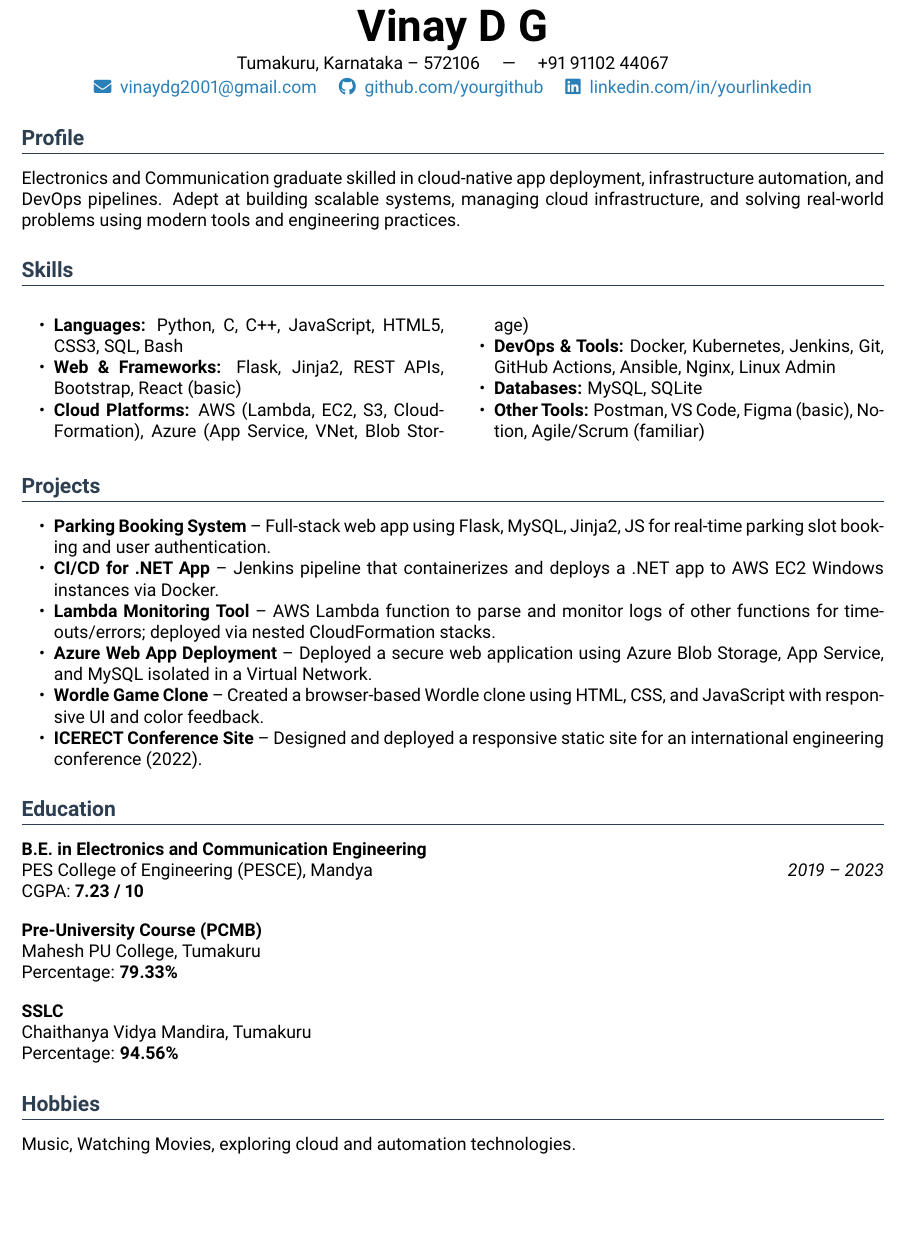
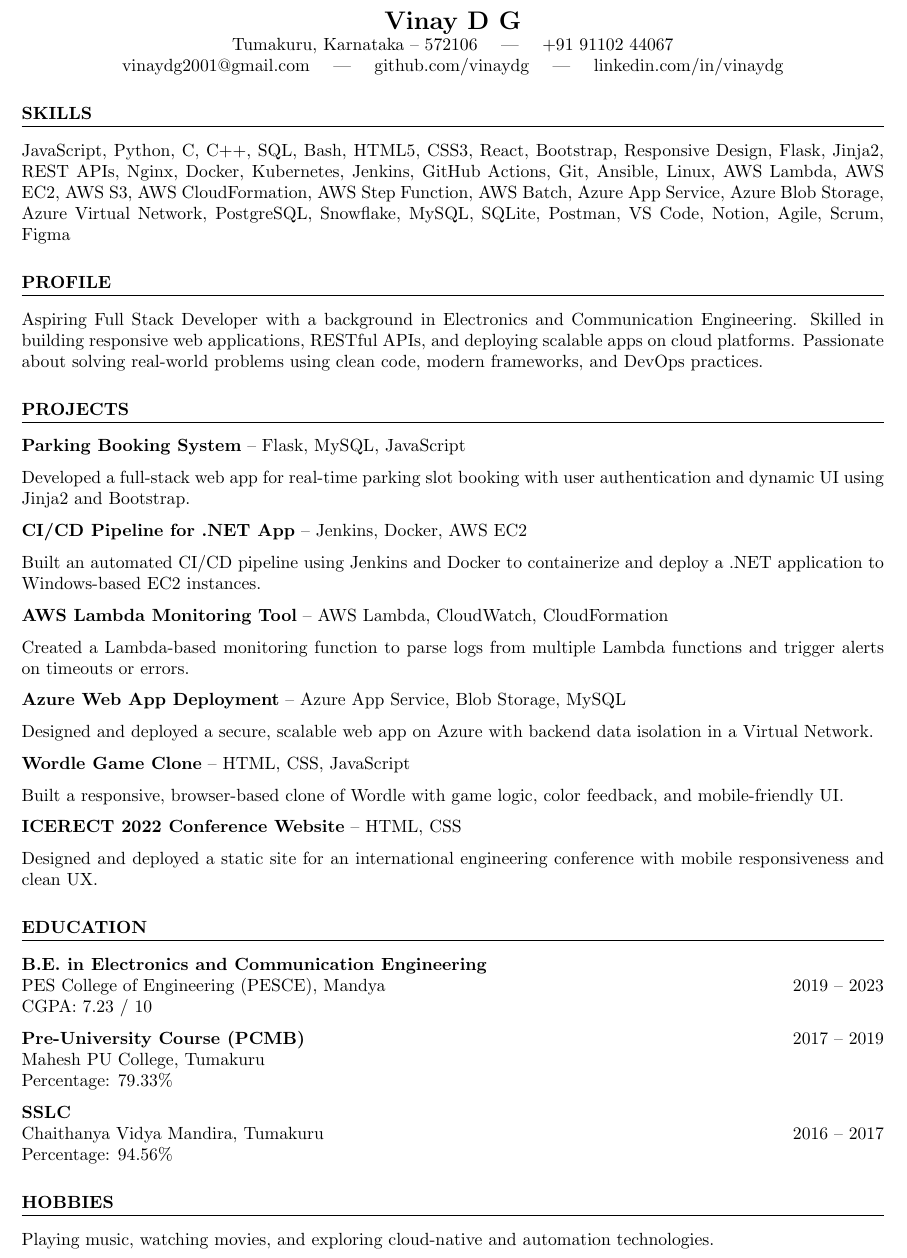
Before and after one commit to LavishPrince/resume, a LaTeX CV (resume.tex): part of the page, cut so that both start at the same text, the shorter picture padded with empty space. Compiled offline with pdfLaTeX.

Commit message:
made it ATS friendly

```diff
--- a/resume.tex
+++ b/resume.tex
@@ -30,57 +24,61 @@
 \begin{center}
-    {\Huge \bfseries Vinay D G} \\[2pt]
-    Tumakuru, Karnataka – 572106 \quad | \quad +91 91102 44067 \\[2pt]
-    \href{mailto:vinaydg2001@gmail.com}{\faIcon{envelope} \ vinaydg2001@gmail.com} \quad
-    \href{https://github.com/yourgithub}{\faIcon{github} \ github.com/yourgithub} \quad
-    \href{https://linkedin.com/in/yourlinkedin}{\faIcon{linkedin} \ linkedin.com/in/yourlinkedin}
+    \textbf{\Large Vinay D G} \\
+    Tumakuru, Karnataka – 572106 \quad | \quad +91 91102 44067 \\
+    \href{mailto:vinaydg2001@gmail.com}{vinaydg2001@gmail.com} \quad | \quad
+    \href{https://github.com/vinaydg}{github.com/vinaydg} \quad | \quad
+    \href{https://linkedin.com/in/vinaydg}{linkedin.com/in/vinaydg}
 \end{center}
 
-%--------------- Profile ---------------
+% Skills
+\section*{Skills}
+JavaScript, Python, C, C++, SQL, Bash, HTML5, CSS3, React, Bootstrap, Responsive Design, Flask, Jinja2, REST APIs, Nginx, Docker, Kubernetes, Jenkins, GitHub Actions, Git, Ansible, Linux, AWS Lambda, AWS EC2, AWS S3, AWS CloudFormation, AWS Step Function, AWS Batch, Azure App Service, Azure Blob Storage, Azure Virtual Network, PostgreSQL, Snowflake, MySQL, SQLite, Postman, VS Code, Notion, Agile, Scrum, Figma
+
+% Profile
 \section*{Profile}
-Electronics and Communication graduate skilled in cloud-native app deployment, infrastructure automation, and DevOps pipelines. Adept at building scalable systems, managing cloud infrastructure, and solving real-world problems using modern tools and engineering practices.
+Aspiring Full Stack Developer with a background in Electronics and Communication Engineering. Skilled in building responsive web applications, RESTful APIs, and deploying scalable apps on cloud platforms. Passionate about solving real-world problems using clean code, modern frameworks, and DevOps practices.
 
-%--------------- Skills ---------------
-\section*{Skills}
-\begin{multicols}{2}
-\begin{itemize}
-    \item \textbf{Languages:} Python, C, C++, JavaScript, HTML5, CSS3, SQL, Bash
-    \item \textbf{Web \& Frameworks:} Flask, Jinja2, REST APIs, Bootstrap, React (basic)
-    \item \textbf{Cloud Platforms:} AWS (Lambda, EC2, S3, CloudFormation), Azure (App Service, VNet, Blob Storage)
-    \item \textbf{DevOps \& Tools:} Docker, Kubernetes, Jenkins, Git, GitHub Actions, Ansible, Nginx, Linux Admin
-    \item \textbf{Databases:} MySQL, SQLite
-    \item \textbf{Other Tools:} Postman, VS Code, Figma (basic), Notion, Agile/Scrum (familiar)
-\end{itemize}
-\end{multicols}
+% Projects
+\section*{Projects}
+\textbf{Parking Booking System} – Flask, MySQL, JavaScript
 
-%--------------- Projects ---------------
-\section*{Projects}
-\begin{itemize}
-    \item \textbf{Parking Booking System} – Full-stack web app using Flask, MySQL, Jinja2, JS for real-time parking slot booking and user authentication.
-    \item \textbf{CI/CD for .NET App} – Jenkins pipeline that containerizes and deploys a .NET app to AWS EC2 Windows instances via Docker.
-    \item \textbf{Lambda Monitoring Tool} – AWS Lambda function to parse and monitor logs of other functions for timeouts/errors; deployed via nested CloudFormation stacks.
-    \item \textbf{Azure Web App Deployment} – Deployed a secure web application using Azure Blob Storage, App Service, and MySQL isolated in a Virtual Network.
-    \item \textbf{Wordle Game Clone} – Created a browser-based Wordle clone using HTML, CSS, and JavaScript with responsive UI and color feedback.
-    \item \textbf{ICERECT Conference Site} – Designed and deployed a responsive static site for an international engineering conference (2022).
-\end{itemize}
+Developed a full-stack web app for real-time parking slot booking with user authentication and dynamic UI using Jinja2 and Bootstrap.
 
-%--------------- Education ---------------
+\textbf{CI/CD Pipeline for .NET App} – Jenkins, Docker, AWS EC2
+
+Built an automated CI/CD pipeline using Jenkins and Docker to containerize and deploy a .NET application to Windows-based EC2 instances.
+
+\textbf{AWS Lambda Monitoring Tool} – AWS Lambda, CloudWatch, CloudFormation
+
+Created a Lambda-based monitoring function to parse logs from multiple Lambda functions and trigger alerts on timeouts or errors.
+
+\textbf{Azure Web App Deployment} – Azure App Service, Blob Storage, MySQL
+
+Designed and deployed a secure, scalable web app on Azure with backend data isolation in a Virtual Network.
+
+\textbf{Wordle Game Clone} – HTML, CSS, JavaScript
+
+Built a responsive, browser-based clone of Wordle with game logic, color feedback, and mobile-friendly UI.
+
+\textbf{ICERECT 2022 Conference Website} – HTML, CSS
+
+Designed and deployed a static site for an international engineering conference with mobile responsiveness and clean UX.
+
+% Education
 \section*{Education}
 \textbf{B.E. in Electronics and Communication Engineering} \\
-PES College of Engineering (PESCE), Mandya \hfill \textit{2019 – 2023} \\
-CGPA: \textbf{7.23 / 10}
+PES College of Engineering (PESCE), Mandya \hfill 2019 – 2023 \\
+CGPA: 7.23 / 10
 
-\vspace{4pt}
-\textbf{Pre-University Course (PCMB)} \\
+\textbf{Pre-University Course (PCMB)} \hfill 2017 – 2019 \\
 Mahesh PU College, Tumakuru \\
-Percentage: \textbf{79.33\%}
+Percentage: 79.33\%
 
-\vspace{4pt}
 \textbf{SSLC} \\
-Chaithanya Vidya Mandira, Tumakuru \\
-Percentage: \textbf{94.56\%}
+Chaithanya Vidya Mandira, Tumakuru \hfill 2016 – 2017 \\
+Percentage: 94.56\%
 
-%--------------- Hobbies ---------------
+% Hobbies
 \section*{Hobbies}
-Music, Watching Movies, exploring cloud and automation technologies.
+Playing music, watching movies, and exploring cloud-native and automation technologies.
 
 \end{document}
```
Also changed, not shown: resume.tex (22 more changed lines).
